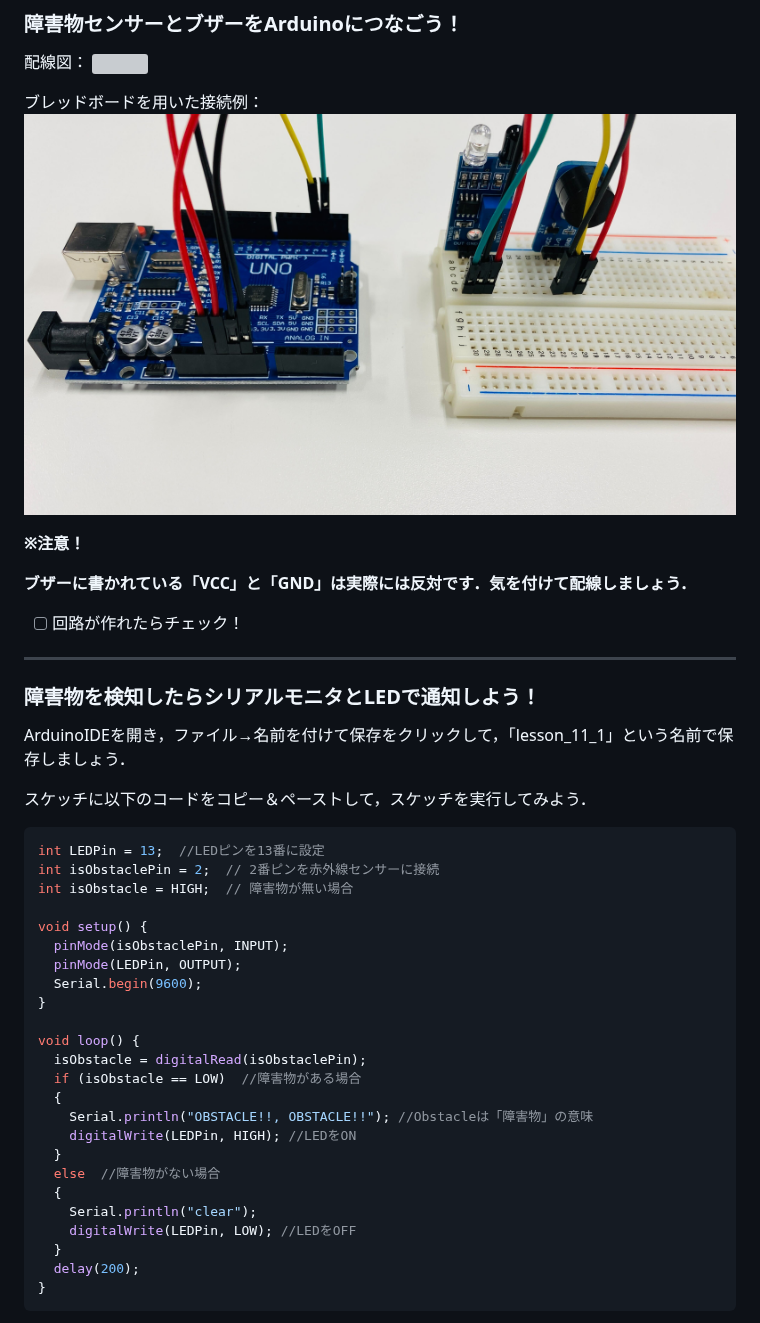
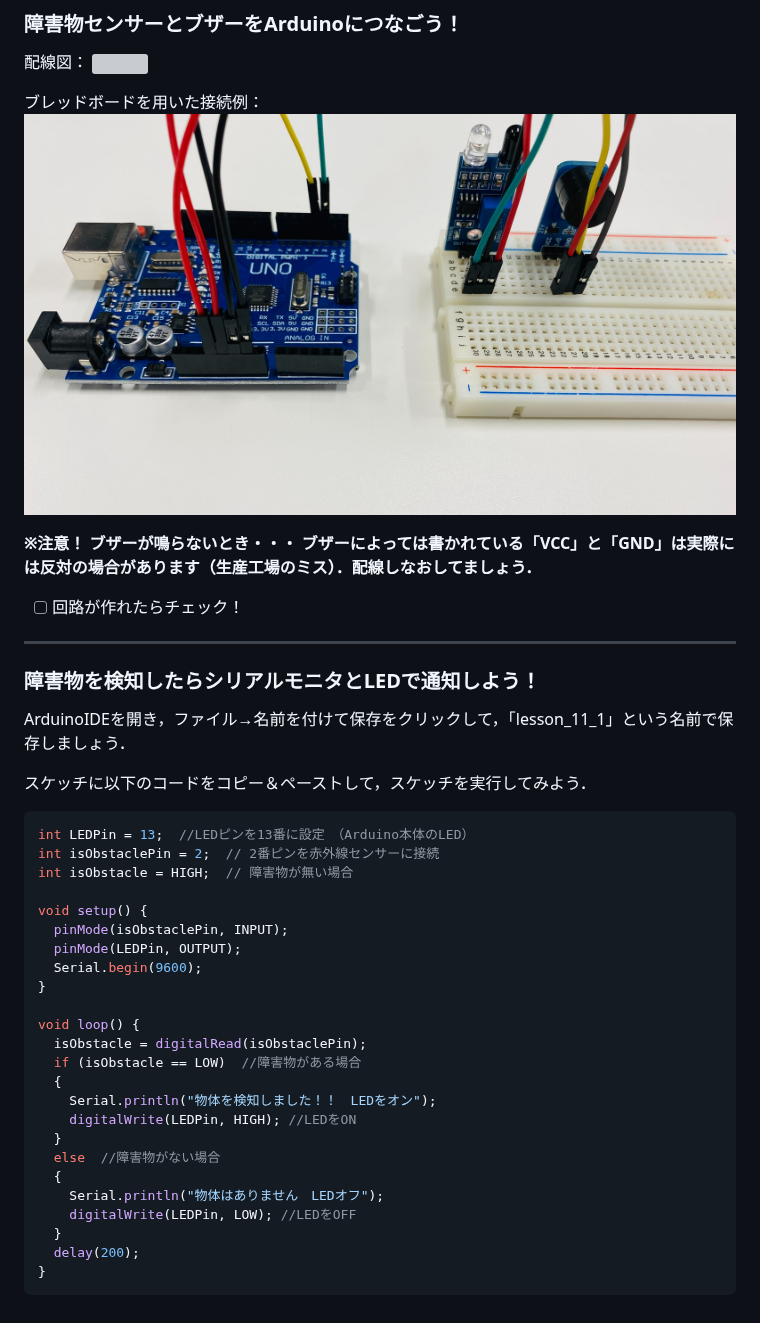
Before and after one commit to kobayashi-makoto2021/robobu, a Markdown page: Lesson_11/lesson_11.md, the part around one of its changes. GitHub-like rendering; pictures changed too: Lesson_11/image/IRsensor-arduino_circuit_image.jpg; grey boxes are pictures that could not be loaded.

Commit message:
sampleコードの日本語化　ブザーの端子修正

````diff
--- a/Lesson_11/lesson_11.md
+++ b/Lesson_11/lesson_11.md
@@ -36,8 +36,8 @@
 <img src="image/IRsensor-arduino_circuit_image.jpg" width="100%">
 
 **※注意！**
-
-**ブザーに書かれている「VCC」と「GND」は実際には反対です．気を付けて配線しましょう．**
+**ブザーが鳴らないとき・・・**
+**ブザーによっては書かれている「VCC」と「GND」は実際には反対の場合があります（生産工場のミス）．配線しなおしてましょう．**
 
 
 - [ ] 回路が作れたらチェック！
@@ -54,7 +54,7 @@ ArduinoIDEを開き，ファイル→名前を付けて保存をクリックし
 
 
 ``` C++
-int LEDPin = 13;  //LEDピンを13番に設定
+int LEDPin = 13;  //LEDピンを13番に設定　（Arduino本体のLED）
 int isObstaclePin = 2;  // 2番ピンを赤外線センサーに接続
 int isObstacle = HIGH;  // 障害物が無い場合
 
@@ -68,12 +68,12 @@ void loop() {
   isObstacle = digitalRead(isObstaclePin);
   if (isObstacle == LOW)  //障害物がある場合
   {
-    Serial.println("OBSTACLE!!, OBSTACLE!!"); //Obstacleは「障害物」の意味
+    Serial.println("物体を検知しました！！　LEDをオン");
     digitalWrite(LEDPin, HIGH); //LEDをON
   }
   else  //障害物がない場合
   {
-    Serial.println("clear");
+    Serial.println("物体はありません　LEDオフ");
     digitalWrite(LEDPin, LOW); //LEDをOFF
   }
   delay(200);
````
Also changed, not shown: other parts of Lesson_11/lesson_11.md (+3 -3 lines), 5 other files.
